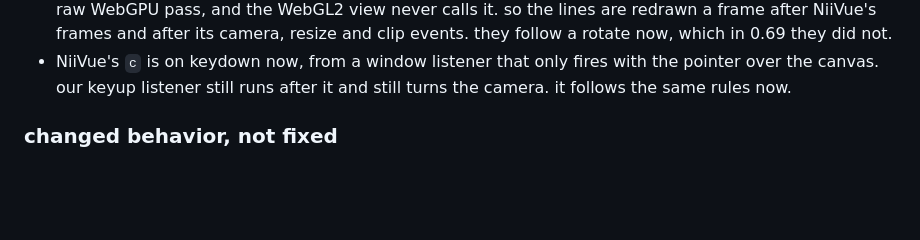
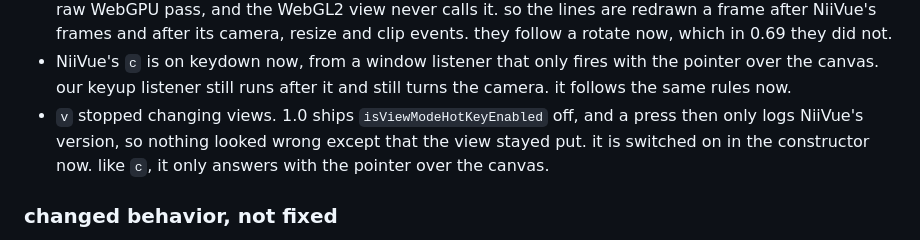
Before and after one commit to cdrake/brainsonify, a Markdown page: NOTES.md, the part around the change. GitHub-like rendering; blank space fills up the shorter version.

Commit message:
Note in entry 23 that NiiVue 1.0 ships the v key off
Co-Authored-By: Claude Opus 5.5 (1M context) <noreply@anthropic.com>

```diff
--- a/NOTES.md
+++ b/NOTES.md
@@ -1690,6 +1690,10 @@ the 1.0 controller.
 - NiiVue's `c` is on keydown now, from a window listener that only fires with
   the pointer over the canvas. our keyup listener still runs after it and
   still turns the camera. it follows the same rules now.
+- `v` stopped changing views. 1.0 ships `isViewModeHotKeyEnabled` off, and
+  a press then only logs NiiVue's version, so nothing looked wrong except
+  that the view stayed put. it is switched on in the constructor now. like
+  `c`, it only answers with the pointer over the canvas.
 
 ### changed behavior, not fixed
 
```
